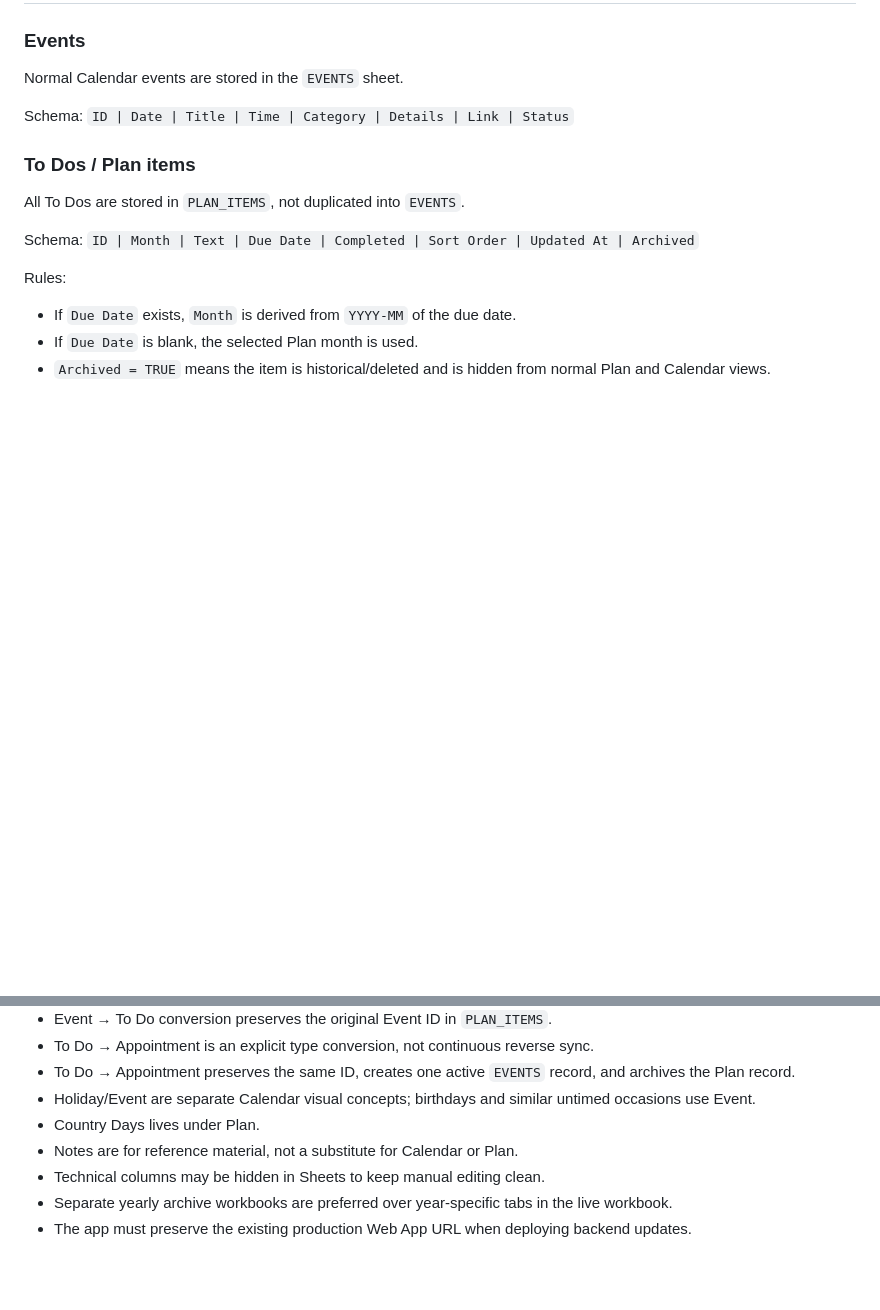
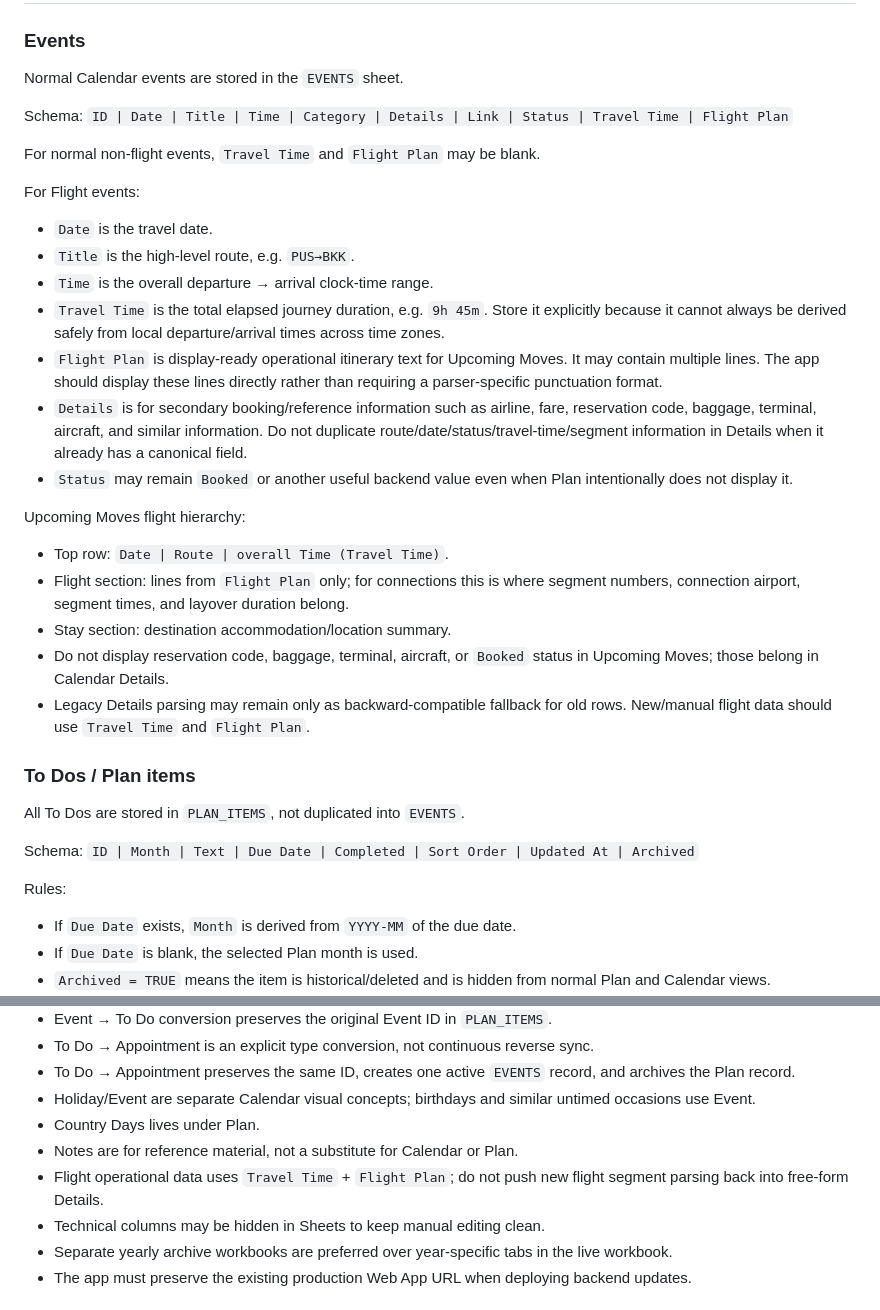
Before and after one commit to leiaorgana85-create/lexi-travel, a Markdown page: README.md, 2 parts joined by grey strips. Drawn GitHub-style; blank space fills up the shorter version.

Commit message:
Document flight-plan fields and Upcoming Moves rules

```diff
--- a/README.md
+++ b/README.md
@@ -49,7 +49,25 @@ The governing principle is: **one To Do, one underlying record, two views when d
 Normal Calendar events are stored in the `EVENTS` sheet.
 
 Schema:
-`ID | Date | Title | Time | Category | Details | Link | Status`
+`ID | Date | Title | Time | Category | Details | Link | Status | Travel Time | Flight Plan`
+
+For normal non-flight events, `Travel Time` and `Flight Plan` may be blank.
+
+For Flight events:
+- `Date` is the travel date.
+- `Title` is the high-level route, e.g. `PUS→BKK`.
+- `Time` is the overall departure → arrival clock-time range.
+- `Travel Time` is the total elapsed journey duration, e.g. `9h 45m`. Store it explicitly because it cannot always be derived safely from local departure/arrival times across time zones.
+- `Flight Plan` is display-ready operational itinerary text for Upcoming Moves. It may contain multiple lines. The app should display these lines directly rather than requiring a parser-specific punctuation format.
+- `Details` is for secondary booking/reference information such as airline, fare, reservation code, baggage, terminal, aircraft, and similar information. Do not duplicate route/date/status/travel-time/segment information in Details when it already has a canonical field.
+- `Status` may remain `Booked` or another useful backend value even when Plan intentionally does not display it.
+
+Upcoming Moves flight hierarchy:
+- Top row: `Date | Route | overall Time (Travel Time)`.
+- Flight section: lines from `Flight Plan` only; for connections this is where segment numbers, connection airport, segment times, and layover duration belong.
+- Stay section: destination accommodation/location summary.
+- Do not display reservation code, baggage, terminal, aircraft, or `Booked` status in Upcoming Moves; those belong in Calendar Details.
+- Legacy Details parsing may remain only as backward-compatible fallback for old rows. New/manual flight data should use `Travel Time` and `Flight Plan`.
 
 ### To Dos / Plan items
 All To Dos are stored in `PLAN_ITEMS`, not duplicated into `EVENTS`.
@@ -241,6 +259,7 @@ Dark mode should be implemented as shared theme overrides, not by duplicating th
 - Holiday/Event are separate Calendar visual concepts; birthdays and similar untimed occasions use Event.
 - Country Days lives under Plan.
 - Notes are for reference material, not a substitute for Calendar or Plan.
+- Flight operational data uses `Travel Time` + `Flight Plan`; do not push new flight segment parsing back into free-form Details.
 - Technical columns may be hidden in Sheets to keep manual editing clean.
 - Separate yearly archive workbooks are preferred over year-specific tabs in the live workbook.
 - The app must preserve the existing production Web App URL when deploying backend updates.
```
Also changed, not shown: other parts of README.md (+1 -1 lines).
